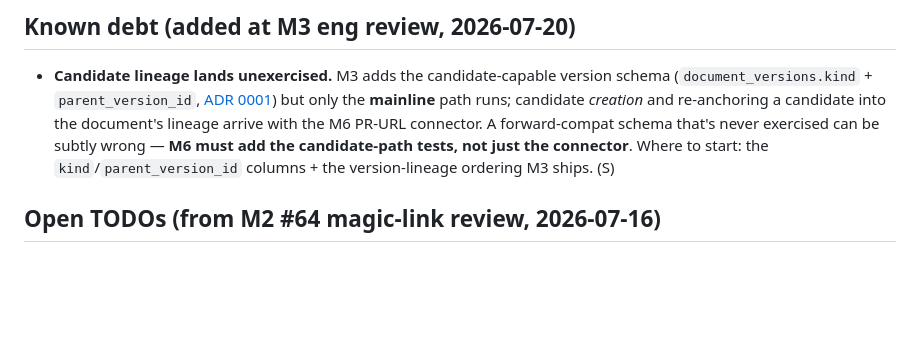
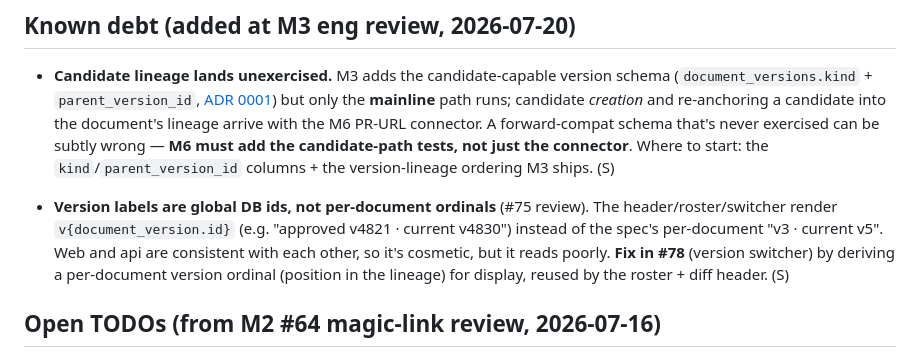
Before and after one commit to batjaa/kedge, a Markdown page: docs/TODOS.md, the part around the change. GitHub-like rendering; blank space fills up the shorter version.

Commit message:
docs(todos): note per-document version-label ordinal for #78 (#75 review)

```diff
--- a/docs/TODOS.md
+++ b/docs/TODOS.md
@@ -150,6 +150,8 @@
 
 - **Candidate lineage lands unexercised.** M3 adds the candidate-capable version schema (`document_versions.kind` + `parent_version_id`, [ADR 0001](adr/0001-pr-is-a-candidate-version.md)) but only the **mainline** path runs; candidate *creation* and re-anchoring a candidate into the document's lineage arrive with the M6 PR-URL connector. A forward-compat schema that's never exercised can be subtly wrong — **M6 must add the candidate-path tests, not just the connector**. Where to start: the `kind`/`parent_version_id` columns + the version-lineage ordering M3 ships. (S)
 
+- **Version labels are global DB ids, not per-document ordinals** (#75 review). The header/roster/switcher render `v{document_version.id}` (e.g. "approved v4821 · current v4830") instead of the spec's per-document "v3 · current v5". Web and api are consistent with each other, so it's cosmetic, but it reads poorly. **Fix in #78** (version switcher) by deriving a per-document version ordinal (position in the lineage) for display, reused by the roster + diff header. (S)
+
 ## Open TODOs (from M2 #64 magic-link review, 2026-07-16)
 
 - [ ] **Per-share `allow_anonymous` toggle** — SPEC §16 lists `allow_anonymous` on the `shares` entity and §10.2 promises "anonymous commenting off by default with a per-share toggle." The column was never added (M1) and #64 shipped magic-link-required only. Add the column + the anonymous-comment path behind it when a real need appears; magic-link-required is the safe default meanwhile. (S)
```
Also changed, not shown: 1 other file.
